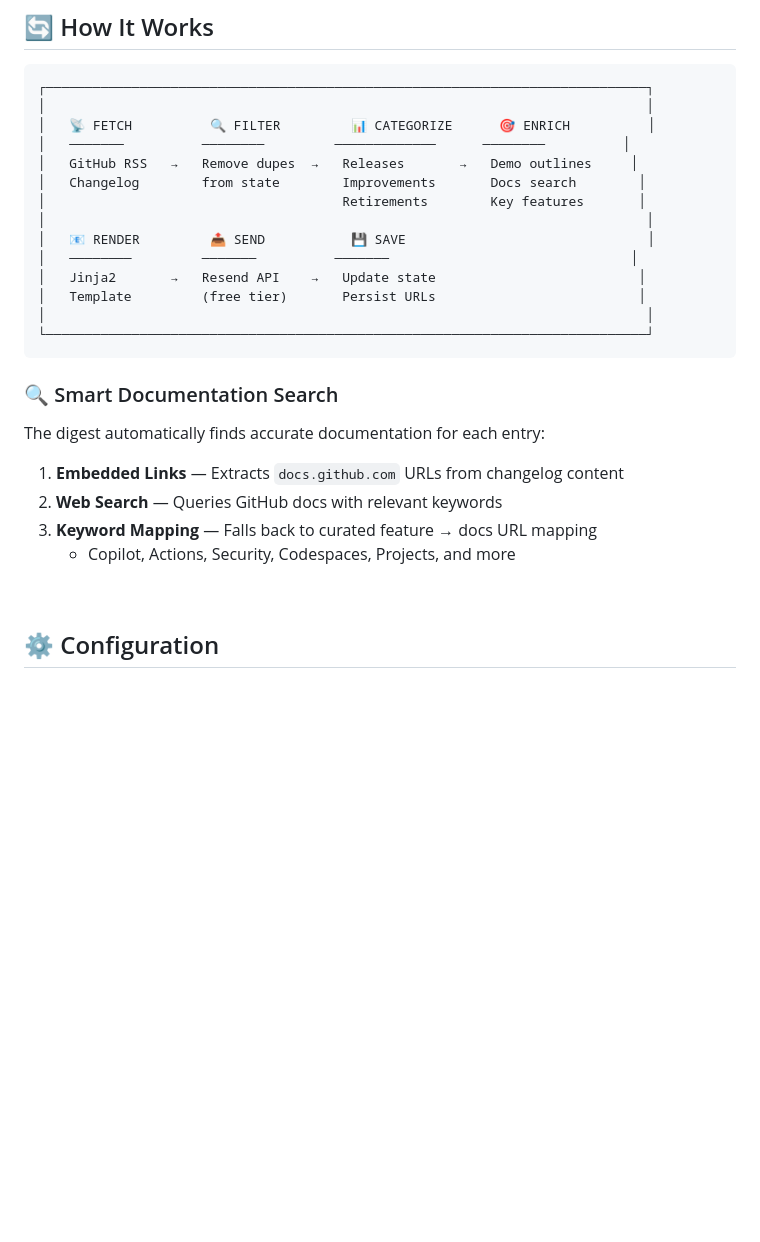
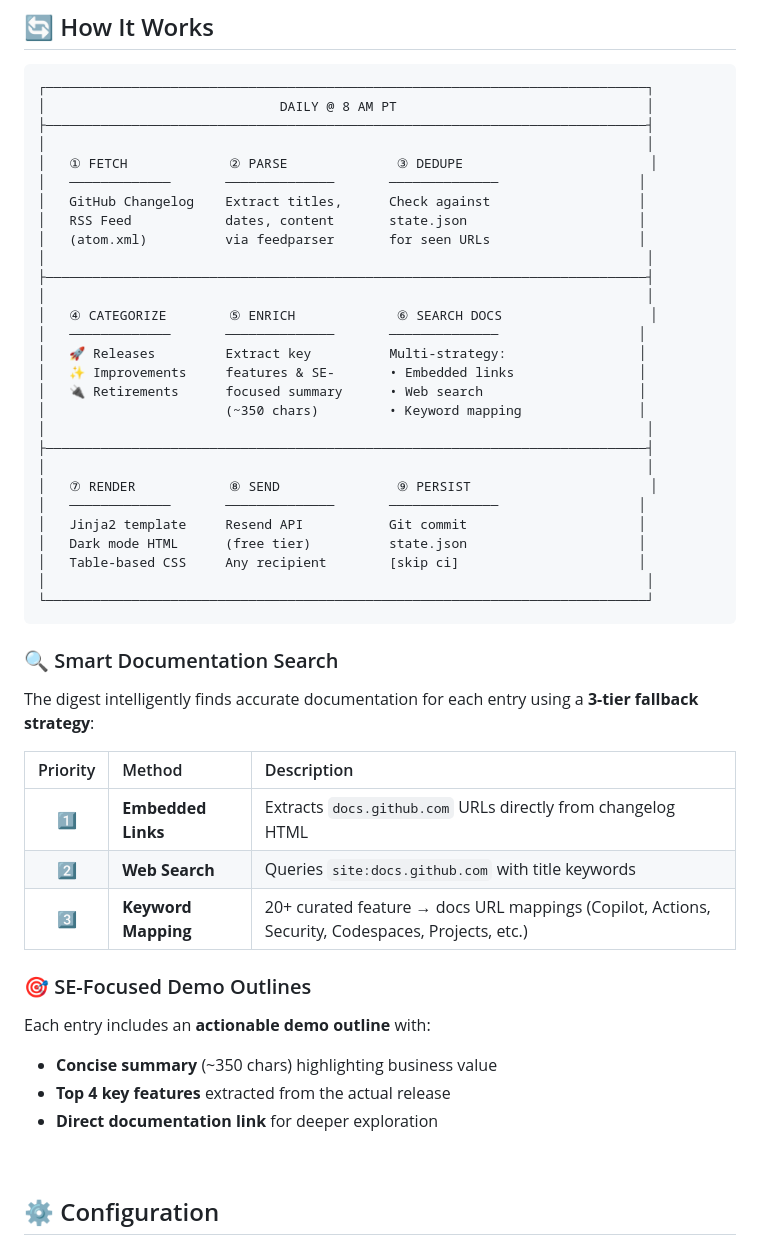
Before and after one commit to franktomasello/GH-Changelog-Email-Digest, a Markdown page: README.md, the part around the change. Rendered like a GitHub page; blank space fills up the shorter version.

Commit message:
docs: Enhance README with detailed processing flow and improved documentation search strategy

````diff
--- a/README.md
+++ b/README.md
@@ -117,29 +117,51 @@ python main.py --preview    # Output HTML to stdout
 
 ```
 ┌─────────────────────────────────────────────────────────────────────────────┐
+│                              DAILY @ 8 AM PT                                │
+├─────────────────────────────────────────────────────────────────────────────┤
 │                                                                             │
-│   📡 FETCH          🔍 FILTER         📊 CATEGORIZE      🎯 ENRICH          │
-│   ───────          ────────         ─────────────      ────────          │
-│   GitHub RSS   →   Remove dupes  →   Releases       →   Demo outlines     │
-│   Changelog        from state        Improvements       Docs search        │
-│                                      Retirements        Key features       │
+│   ① FETCH             ② PARSE              ③ DEDUPE                        │
+│   ─────────────       ──────────────       ──────────────                  │
+│   GitHub Changelog    Extract titles,      Check against                   │
+│   RSS Feed            dates, content       state.json                      │
+│   (atom.xml)          via feedparser       for seen URLs                   │
 │                                                                             │
-│   📧 RENDER         📤 SEND           💾 SAVE                               │
-│   ────────         ───────          ───────                               │
-│   Jinja2       →   Resend API    →   Update state                          │
-│   Template         (free tier)       Persist URLs                          │
+├─────────────────────────────────────────────────────────────────────────────┤
+│                                                                             │
+│   ④ CATEGORIZE        ⑤ ENRICH             ⑥ SEARCH DOCS                   │
+│   ─────────────       ──────────────       ──────────────                  │
+│   🚀 Releases         Extract key          Multi-strategy:                 │
+│   ✨ Improvements     features & SE-       • Embedded links                │
+│   🔌 Retirements      focused summary      • Web search                    │
+│                       (~350 chars)         • Keyword mapping               │
+│                                                                             │
+├─────────────────────────────────────────────────────────────────────────────┤
+│                                                                             │
+│   ⑦ RENDER            ⑧ SEND               ⑨ PERSIST                       │
+│   ─────────────       ──────────────       ──────────────                  │
+│   Jinja2 template     Resend API           Git commit                      │
+│   Dark mode HTML      (free tier)          state.json                      │
+│   Table-based CSS     Any recipient        [skip ci]                       │
 │                                                                             │
 └─────────────────────────────────────────────────────────────────────────────┘
 ```
 
 ### 🔍 Smart Documentation Search
 
-The digest automatically finds accurate documentation for each entry:
+The digest intelligently finds accurate documentation for each entry using a **3-tier fallback strategy**:
 
-1. **Embedded Links** — Extracts `docs.github.com` URLs from changelog content
-2. **Web Search** — Queries GitHub docs with relevant keywords
-3. **Keyword Mapping** — Falls back to curated feature → docs URL mapping
-   - Copilot, Actions, Security, Codespaces, Projects, and more
+| Priority | Method | Description |
+|:--------:|:-------|:------------|
+| 1️⃣ | **Embedded Links** | Extracts `docs.github.com` URLs directly from changelog HTML |
+| 2️⃣ | **Web Search** | Queries `site:docs.github.com` with title keywords |
+| 3️⃣ | **Keyword Mapping** | 20+ curated feature → docs URL mappings (Copilot, Actions, Security, Codespaces, Projects, etc.) |
+
+### 🎯 SE-Focused Demo Outlines
+
+Each entry includes an **actionable demo outline** with:
+- **Concise summary** (~350 chars) highlighting business value
+- **Top 4 key features** extracted from the actual release
+- **Direct documentation link** for deeper exploration
 
 <br />
 
````
